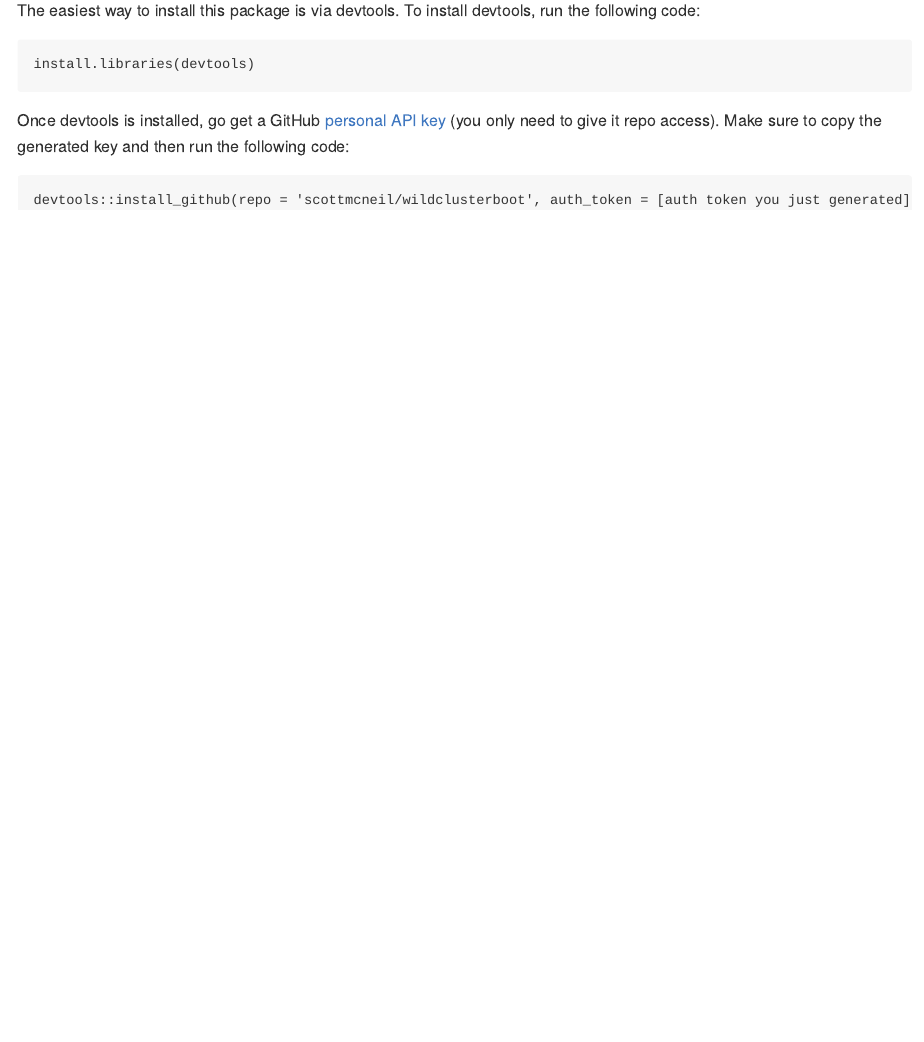
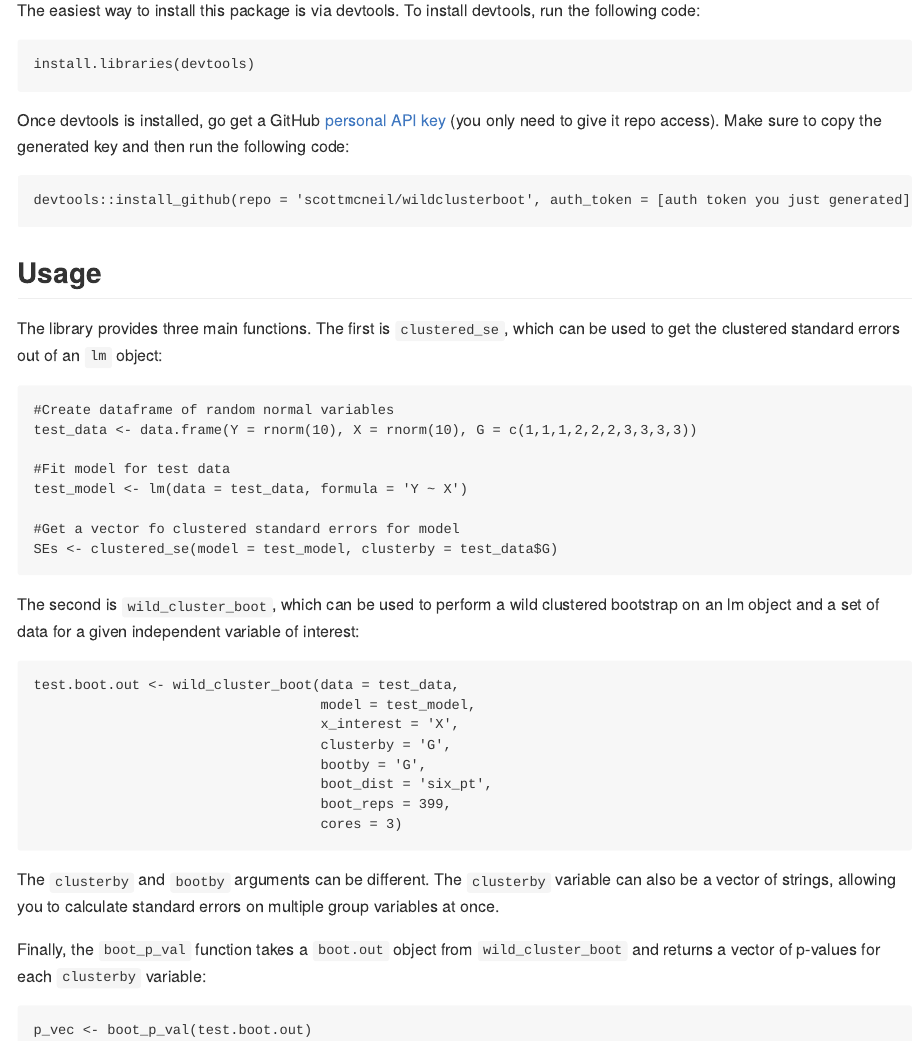
Before and after one commit to mattdwebb/wildclusterboot, an R Markdown document (README.Rmd): the page in a window 1100 px wide, from 270 px down. The pictures show the output file README.md that the author committed with the source, drawn offline in the style of GitHub.

Commit message:
Some tidying up before merge

````diff
--- a/README.Rmd
+++ b/README.Rmd
@@ -28,3 +28,40 @@ Once devtools is installed, go get a GitHub [personal API key](https://github.co
 devtools::install_github(repo = 'scottmcneil/wildclusterboot', auth_token = [auth token you just generated])
 
 ```
+
+## Usage
+
+The library provides three main functions. The first is `clustered_se`, which can be used to get the clustered standard errors out of an `lm` object:
+
+```
+#Create dataframe of random normal variables
+test_data <- data.frame(Y = rnorm(10), X = rnorm(10), G = c(1,1,1,2,2,2,3,3,3,3))
+
+#Fit model for test data
+test_model <- lm(data = test_data, formula = 'Y ~ X')
+
+#Get a vector fo clustered standard errors for model
+SEs <- clustered_se(model = test_model, clusterby = test_data$G)
+
+```
+
+The second is `wild_cluster_boot`, which can be used to perform a wild clustered bootstrap on an lm object and a set of data for a given independent variable of interest:
+
+```
+test.boot.out <- wild_cluster_boot(data = test_data,
+                                   model = test_model,
+                                   x_interest = 'X',
+                                   clusterby = 'G',
+                                   bootby = 'G',
+                                   boot_dist = 'six_pt',
+                                   boot_reps = 399,
+                                   cores = 3)
+
+```
+The `clusterby` and `bootby` arguments can be different. The `clusterby` variable can also be a vector of strings, allowing you to calculate standard errors on multiple group variables at once.
+
+Finally, the `boot_p_val` function takes a `boot.out` object from `wild_cluster_boot` and returns a vector of p-values for each `clusterby` variable:
+
+```
+p_vec <- boot_p_val(test.boot.out)
+```
````
Also changed, not shown: R/wild_cluster_boot.R (+3 -1 lines), README.md, 3 other files.
